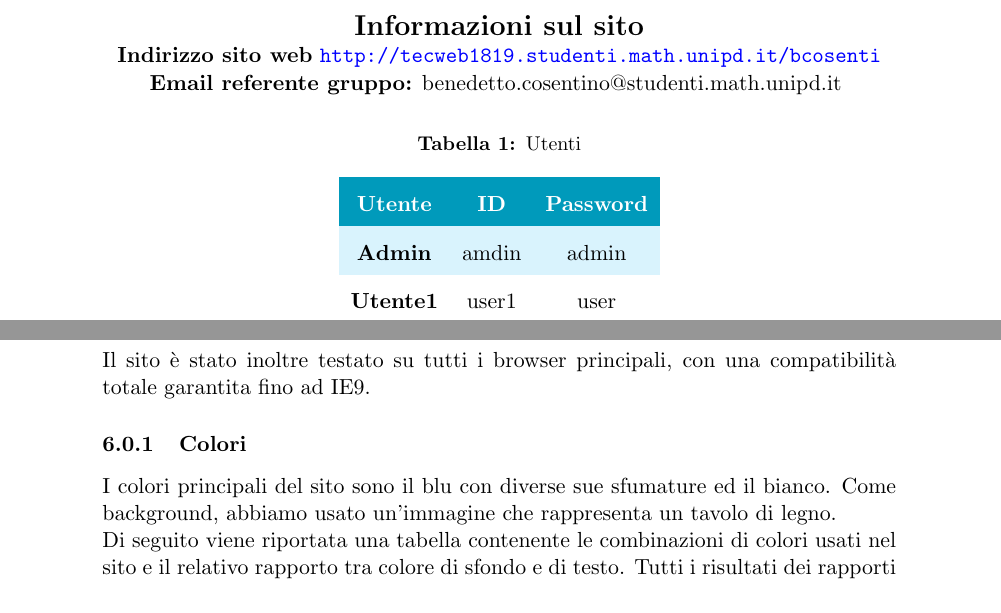
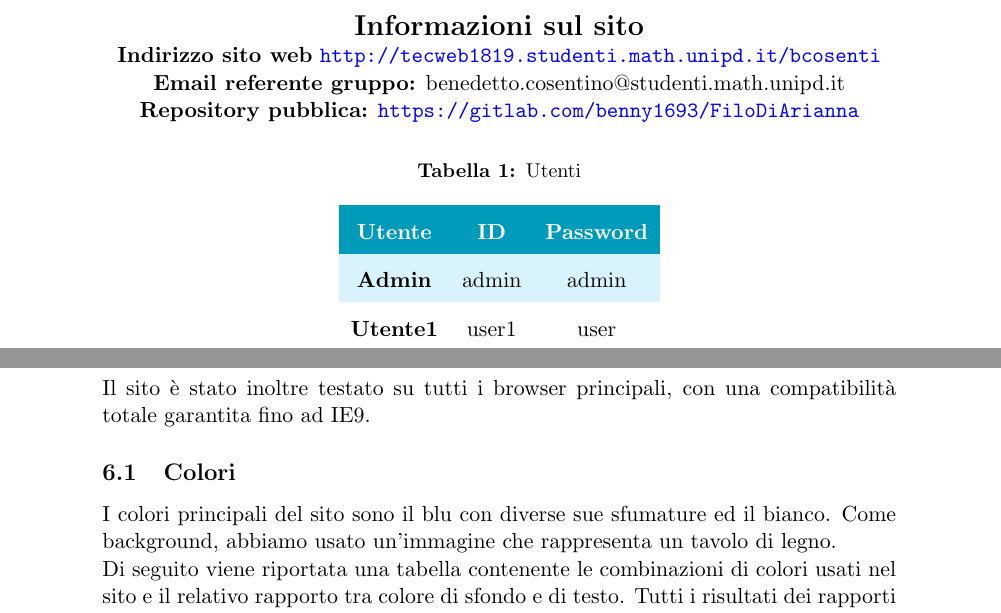
Before and after one commit to benny1693/FiloDiArianna, a LaTeX document (Relazione/relazione.tex, which reads Relazione/import/first-page.tex, Relazione/import/test.tex): two parts of pages 1 and 25 of 25, joined at a grey line, cut so that both start at the same text. Compiled offline with pdfLaTeX.

Commit message:
Correzioni alla relazione

```diff
--- a/Relazione/import/first-page.tex
+++ b/Relazione/import/first-page.tex
@@ -32,7 +32,8 @@
 \begin{center}
 	\textbf{\Large{Informazioni sul sito}}\\
 	\textbf{Indirizzo sito web} \url{http://tecweb1819.studenti.math.unipd.it/bcosenti}\\
-	\textbf{Email referente gruppo:} benedetto.cosentino@studenti.math.unipd.it
+	\textbf{Email referente gruppo:} benedetto.cosentino@studenti.math.unipd.it\\
+	\textbf{Repository pubblica:} \url{https://gitlab.com/benny1693/FiloDiArianna}\\
 	\renewcommand{\arraystretch}{1.8}
 	\rowcolors{3}{cyan!100!black!15}{}
 	\begin{longtable}[H]{c c c}
@@ -42,7 +43,7 @@
 		\multicolumn{1}{c}{\color[HTML]{FFFFFF} \textbf{ID}} &
 		\multicolumn{1}{c}{\color[HTML]{FFFFFF} \textbf{Password}} \\
 		\endhead
-		\textbf{Admin} & amdin & admin\\
+		\textbf{Admin} & admin & admin\\
 		\textbf{Utente1} & user1 & user\\
 		\textbf{Utente2} & user2 & user\\
 		\textbf{Utente3} & user3 & user\\
--- a/Relazione/import/test.tex
+++ b/Relazione/import/test.tex
@@ -7,7 +7,7 @@ Tutte le pagine e il relativo codice sono stati sottoposti a una validazione att
 \end{itemize}
 Il sito è stato inoltre testato su tutti i browser principali, con una compatibilità totale garantita fino ad IE9.
 
-\subsubsection{Colori} I colori principali del sito sono il blu con diverse sue sfumature ed il bianco. Come background, abbiamo usato un'immagine che rappresenta un tavolo di legno.\\
+\subsection{Colori} I colori principali del sito sono il blu con diverse sue sfumature ed il bianco. Come background, abbiamo usato un'immagine che rappresenta un tavolo di legno.\\
 Di seguito viene riportata una tabella contenente le combinazioni di colori usati nel sito e il relativo rapporto tra colore di sfondo e di testo. Tutti i risultati dei rapporti superano il test WCAG AAA, infatti il livello AAA richiede un rapporto di contrasto di almeno 7:1 per il testo normale e 4.5:1 per il testo in grassetto.
 \begin{center}
 	\renewcommand{\arraystretch}{1.8}
```
